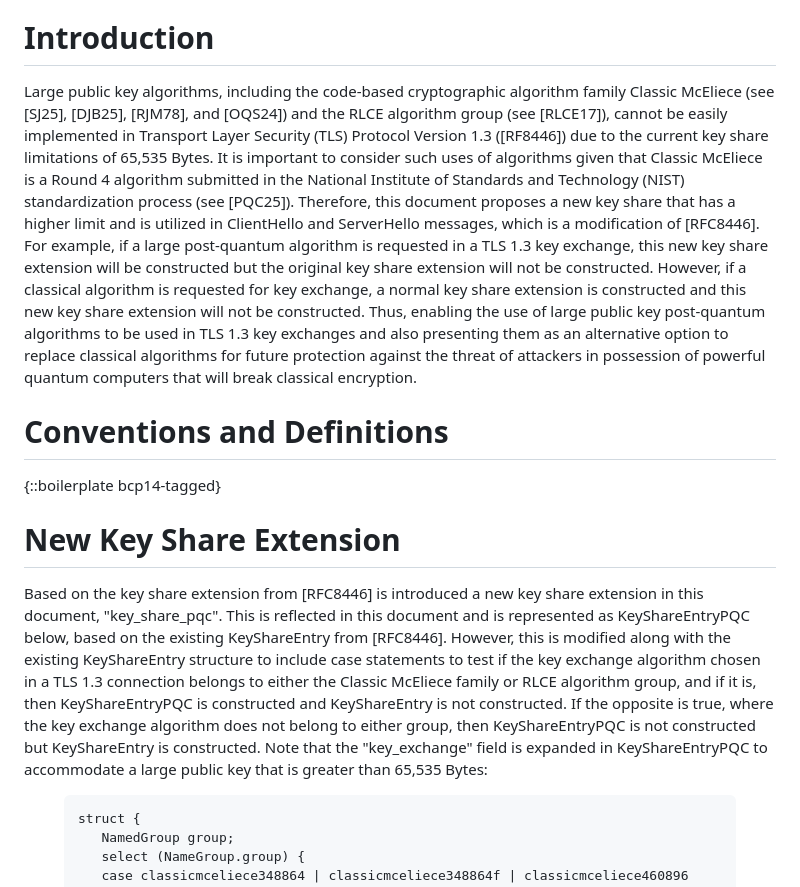
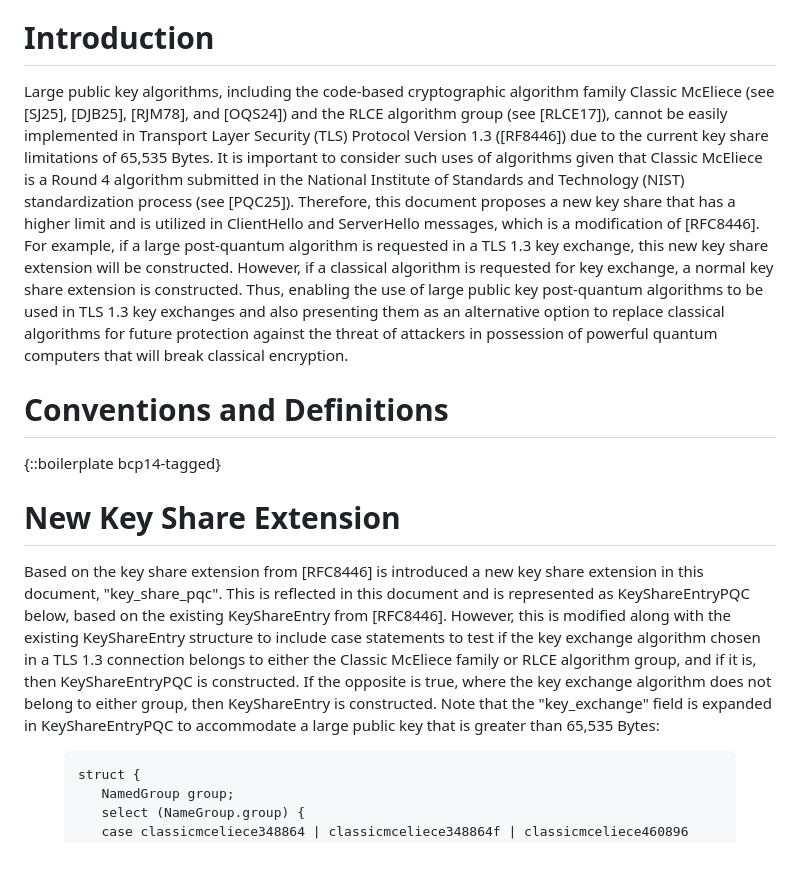
Before and after one commit to jwagrunner/internet-draft, a Markdown page: draft-wagner-tls-keysharepqc.md, the part around the change. Rendered like a GitHub page; blank space fills up the shorter version.

```diff
--- a/draft-wagner-tls-keysharepqc.md
+++ b/draft-wagner-tls-keysharepqc.md
@@ -256,7 +256,7 @@ RFC 8446 is modified to where another key share extension is introduced to accom
 
 # Introduction
 
-Large public key algorithms, including the code-based cryptographic algorithm family Classic McEliece (see [SJ25], [DJB25], [RJM78], and [OQS24]) and the RLCE algorithm group (see [RLCE17]), cannot be easily implemented in Transport Layer Security (TLS) Protocol Version 1.3 ([RF8446]) due to the current key share limitations of 65,535 Bytes. It is important to consider such uses of algorithms given that Classic McEliece is a Round 4 algorithm submitted in the National Institute of Standards and Technology (NIST) standardization process (see [PQC25]). Therefore, this document proposes a new key share that has a higher limit and is utilized in ClientHello and ServerHello messages, which is a modification of [RFC8446]. For example, if a large post-quantum algorithm is requested in a TLS 1.3 key exchange, this new key share extension will be constructed but the original key share extension will not be constructed. However, if a classical algorithm is requested for key exchange, a normal key share extension is constructed and this new key share extension will not be constructed. Thus, enabling the use of large public key post-quantum algorithms to be used in TLS 1.3 key exchanges and also presenting them as an alternative option to replace classical algorithms for future protection against the threat of attackers in possession of powerful quantum computers that will break classical encryption.
+Large public key algorithms, including the code-based cryptographic algorithm family Classic McEliece (see [SJ25], [DJB25], [RJM78], and [OQS24]) and the RLCE algorithm group (see [RLCE17]), cannot be easily implemented in Transport Layer Security (TLS) Protocol Version 1.3 ([RF8446]) due to the current key share limitations of 65,535 Bytes. It is important to consider such uses of algorithms given that Classic McEliece is a Round 4 algorithm submitted in the National Institute of Standards and Technology (NIST) standardization process (see [PQC25]). Therefore, this document proposes a new key share that has a higher limit and is utilized in ClientHello and ServerHello messages, which is a modification of [RFC8446]. For example, if a large post-quantum algorithm is requested in a TLS 1.3 key exchange, this new key share extension will be constructed. However, if a classical algorithm is requested for key exchange, a normal key share extension is constructed. Thus, enabling the use of large public key post-quantum algorithms to be used in TLS 1.3 key exchanges and also presenting them as an alternative option to replace classical algorithms for future protection against the threat of attackers in possession of powerful quantum computers that will break classical encryption.
 
 # Conventions and Definitions
 
@@ -264,7 +264,7 @@ Large public key algorithms, including the code-based cryptographic algorithm fa
 
 # New Key Share Extension
 
-Based on the key share extension from [RFC8446] is introduced a new key share extension in this document, "key_share_pqc". This is reflected in this document and is represented as KeyShareEntryPQC below, based on the existing KeyShareEntry from [RFC8446]. However, this is modified along with the existing KeyShareEntry structure to include case statements to test if the key exchange algorithm chosen in a TLS 1.3 connection belongs to either the Classic McEliece family or RLCE algorithm group, and if it is, then KeyShareEntryPQC is constructed and KeyShareEntry is not constructed. If the opposite is true, where the key exchange algorithm does not belong to either group, then KeyShareEntryPQC is not constructed but KeyShareEntry is constructed. Note that the "key_exchange" field is expanded in KeyShareEntryPQC to accommodate a large public key that is greater than 65,535 Bytes:
+Based on the key share extension from [RFC8446] is introduced a new key share extension in this document, "key_share_pqc". This is reflected in this document and is represented as KeyShareEntryPQC below, based on the existing KeyShareEntry from [RFC8446]. However, this is modified along with the existing KeyShareEntry structure to include case statements to test if the key exchange algorithm chosen in a TLS 1.3 connection belongs to either the Classic McEliece family or RLCE algorithm group, and if it is, then KeyShareEntryPQC is constructed. If the opposite is true, where the key exchange algorithm does not belong to either group, then KeyShareEntry is constructed. Note that the "key_exchange" field is expanded in KeyShareEntryPQC to accommodate a large public key that is greater than 65,535 Bytes:
 
 <figure><artwork>
 
```
